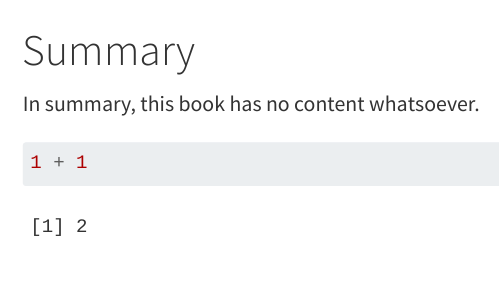
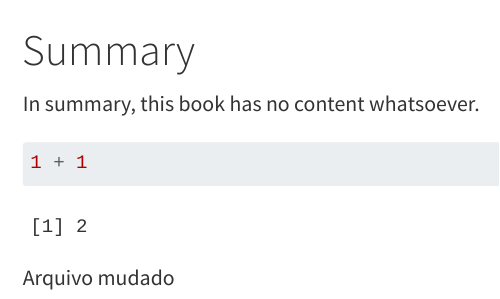
Before and after one commit to Vinicius01908/meu-primeiro-repositorio-teste, a Quarto document (summary.qmd): the page in a window 1100 px wide, from its top. Rendered offline with R 4.5, knitr and Pandoc in place of Quarto, with nearby package versions.

Commit message:
Update summary.qmd

````diff
--- a/summary.qmd
+++ b/summary.qmd
@@ -5,3 +5,4 @@ In summary, this book has no content whatsoever.
 ```{r}
 1 + 1
 ```
+Arquivo mudado
````
